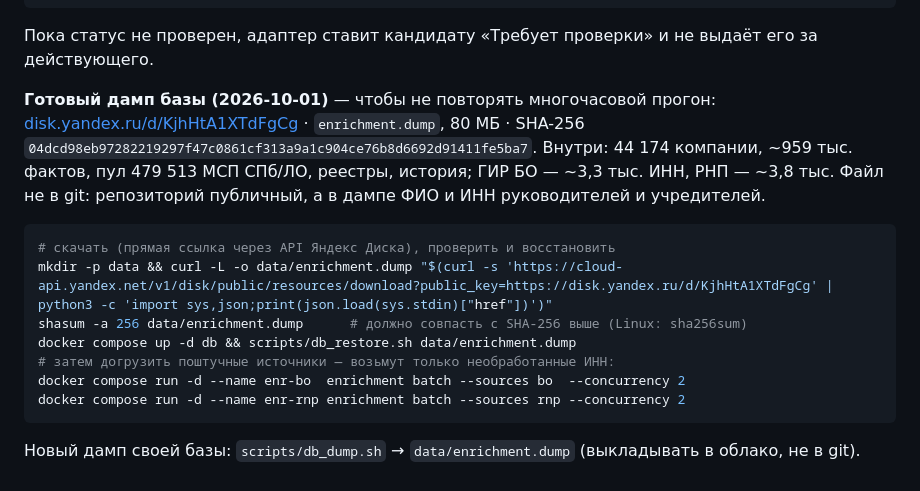
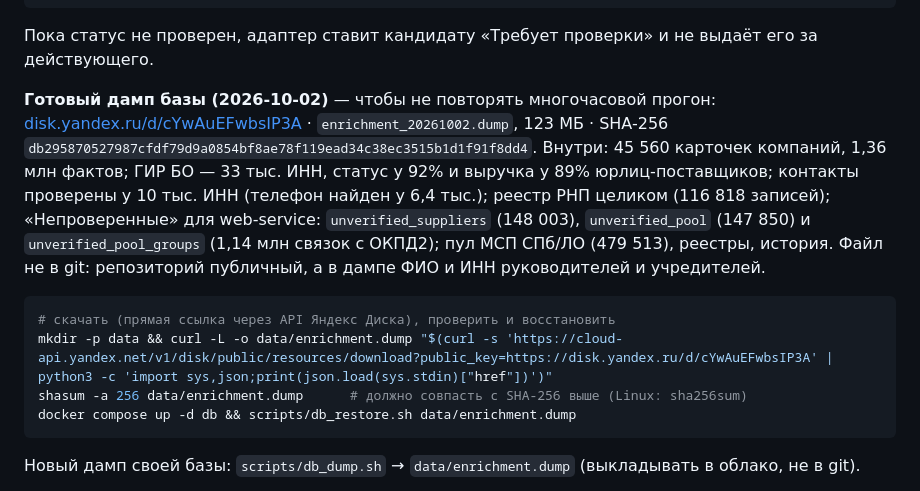
Before and after one commit to NIKFIRE4/Underfined_squad, a Markdown page: docs/enrichment/README.md, the part around the change. GitHub-like rendering.

Commit message:
docs(enrichment): дамп 2026-10-02 — ссылка, SHA-256, содержимое
Co-Authored-By: Claude Opus 5.5 <noreply@anthropic.com>

````diff
--- a/docs/enrichment/README.md
+++ b/docs/enrichment/README.md
@@ -91,20 +91,20 @@ docker compose run -d --name enr-egrul enrichment batch --missing-status --sourc
 
 Пока статус не проверен, адаптер ставит кандидату «Требует проверки» и не выдаёт его за действующего.
 
-**Готовый дамп базы (2026-10-01)** — чтобы не повторять многочасовой прогон:
-[disk.yandex.ru/d/KjhHtA1XTdFgCg](https://disk.yandex.ru/d/KjhHtA1XTdFgCg) · `enrichment.dump`, 80 МБ ·
-SHA-256 `04dcd98eb97282219297f47c0861cf313a9a1c904ce76b8d6692d91411fe5ba7`.
-Внутри: 44 174 компании, ~959 тыс. фактов, пул 479 513 МСП СПб/ЛО, реестры, история; ГИР БО — ~3,3 тыс. ИНН, РНП — ~3,8 тыс.
+**Готовый дамп базы (2026-10-02)** — чтобы не повторять многочасовой прогон:
+[disk.yandex.ru/d/cYwAuEFwbsIP3A](https://disk.yandex.ru/d/cYwAuEFwbsIP3A) · `enrichment_20261002.dump`, 123 МБ ·
+SHA-256 `db295870527987cfdf79d9a0854bf8ae78f119ead34c38ec3515b1d1f91f8dd4`.
+Внутри: 45 560 карточек компаний, 1,36 млн фактов; ГИР БО — 33 тыс. ИНН, статус у 92% и выручка у 89% юрлиц-поставщиков;
+контакты проверены у 10 тыс. ИНН (телефон найден у 6,4 тыс.); реестр РНП целиком (116 818 записей);
+«Непроверенные» для web-service: `unverified_suppliers` (148 003), `unverified_pool` (147 850) и `unverified_pool_groups` (1,14 млн связок с ОКПД2);
+пул МСП СПб/ЛО (479 513), реестры, история.
 Файл не в git: репозиторий публичный, а в дампе ФИО и ИНН руководителей и учредителей.
 
 ```bash
 # скачать (прямая ссылка через API Яндекс Диска), проверить и восстановить
-mkdir -p data && curl -L -o data/enrichment.dump "$(curl -s 'https://cloud-api.yandex.net/v1/disk/public/resources/download?public_key=https://disk.yandex.ru/d/KjhHtA1XTdFgCg' | python3 -c 'import sys,json;print(json.load(sys.stdin)["href"])')"
+mkdir -p data && curl -L -o data/enrichment.dump "$(curl -s 'https://cloud-api.yandex.net/v1/disk/public/resources/download?public_key=https://disk.yandex.ru/d/cYwAuEFwbsIP3A' | python3 -c 'import sys,json;print(json.load(sys.stdin)["href"])')"
 shasum -a 256 data/enrichment.dump      # должно совпасть с SHA-256 выше (Linux: sha256sum)
 docker compose up -d db && scripts/db_restore.sh data/enrichment.dump
-# затем догрузить поштучные источники — возьмут только необработанные ИНН:
-docker compose run -d --name enr-bo  enrichment batch --sources bo  --concurrency 2
-docker compose run -d --name enr-rnp enrichment batch --sources rnp --concurrency 2
 ```
 
 Новый дамп своей базы: `scripts/db_dump.sh` → `data/enrichment.dump` (выкладывать в облако, не в git).
````
